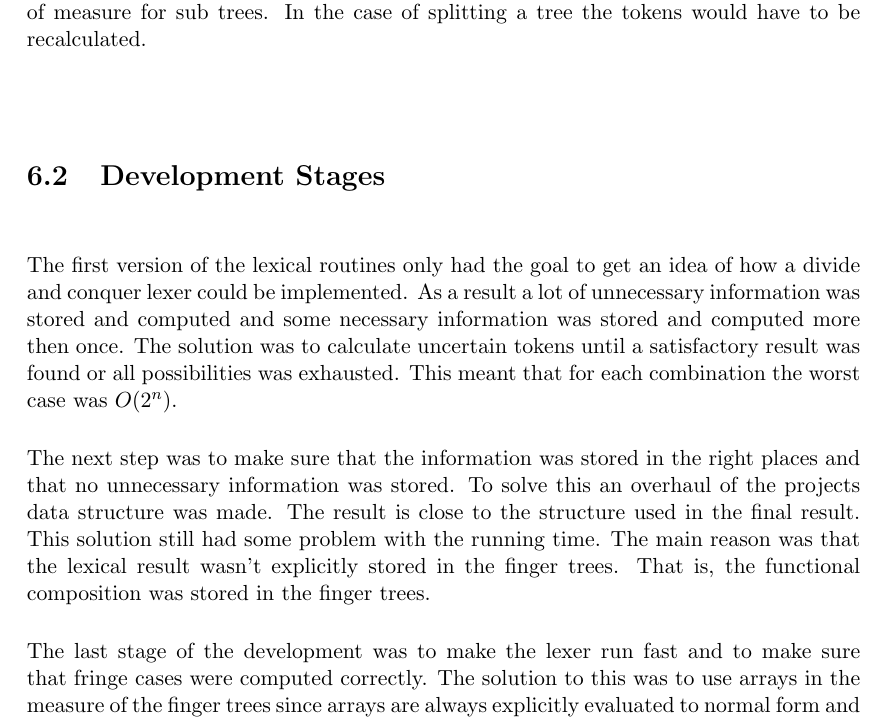
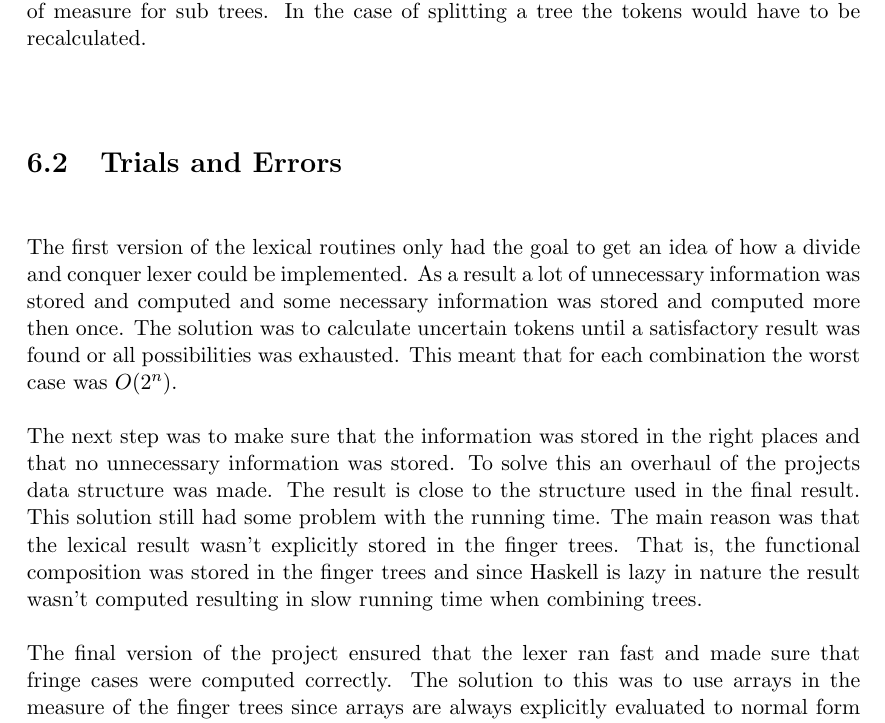
Before and after one commit to KoffKoff/LexGen, a LaTeX thesis (Report/main.tex, which reads Report/include/discussion.tex): part of page 49 of 68, cut so that both start at the same text. The pictures show the PDF file Report/main.pdf that the author committed with the source.

Commit message:
Reheadlined dev stages to trial n' error

```diff
--- a/Report/include/discussion.tex
+++ b/Report/include/discussion.tex
@@ -46,7 +46,7 @@ of two finger trees are fast. The main reason to not use any other type of tree
 is that another tree would not keep track of measure for sub trees. In the case
 of splitting a tree the tokens would have to be recalculated.
 
-\section{Development Stages}
+\section{Trials and Errors}
 The first version of the lexical routines only had the goal to get an idea of
 how a divide and conquer lexer could be implemented. As a result a lot of
 unnecessary information was stored and computed and some necessary information
@@ -60,9 +60,10 @@ of the projects data structure was made. The result is close to the structure
 used in the final result. This solution still had some problem with the running
 time. The main reason was that the lexical result wasn't explicitly stored in
 the finger trees. That is, the functional composition was stored in the finger
-trees.
+trees and since Haskell is lazy in nature the result wasn't computed resulting
+in slow running time when combining trees.
 
-The last stage of the development was to make the lexer run fast and to make
+The final version of the project ensured that the lexer ran fast and made
 sure that fringe cases were computed correctly. The solution to this was to use
 arrays in the measure of the finger trees since arrays are always explicitly
 evaluated to normal form and that they have quick lookup time $O(1)$. Since the
```
Also changed, not shown: Report/main.pdf.
